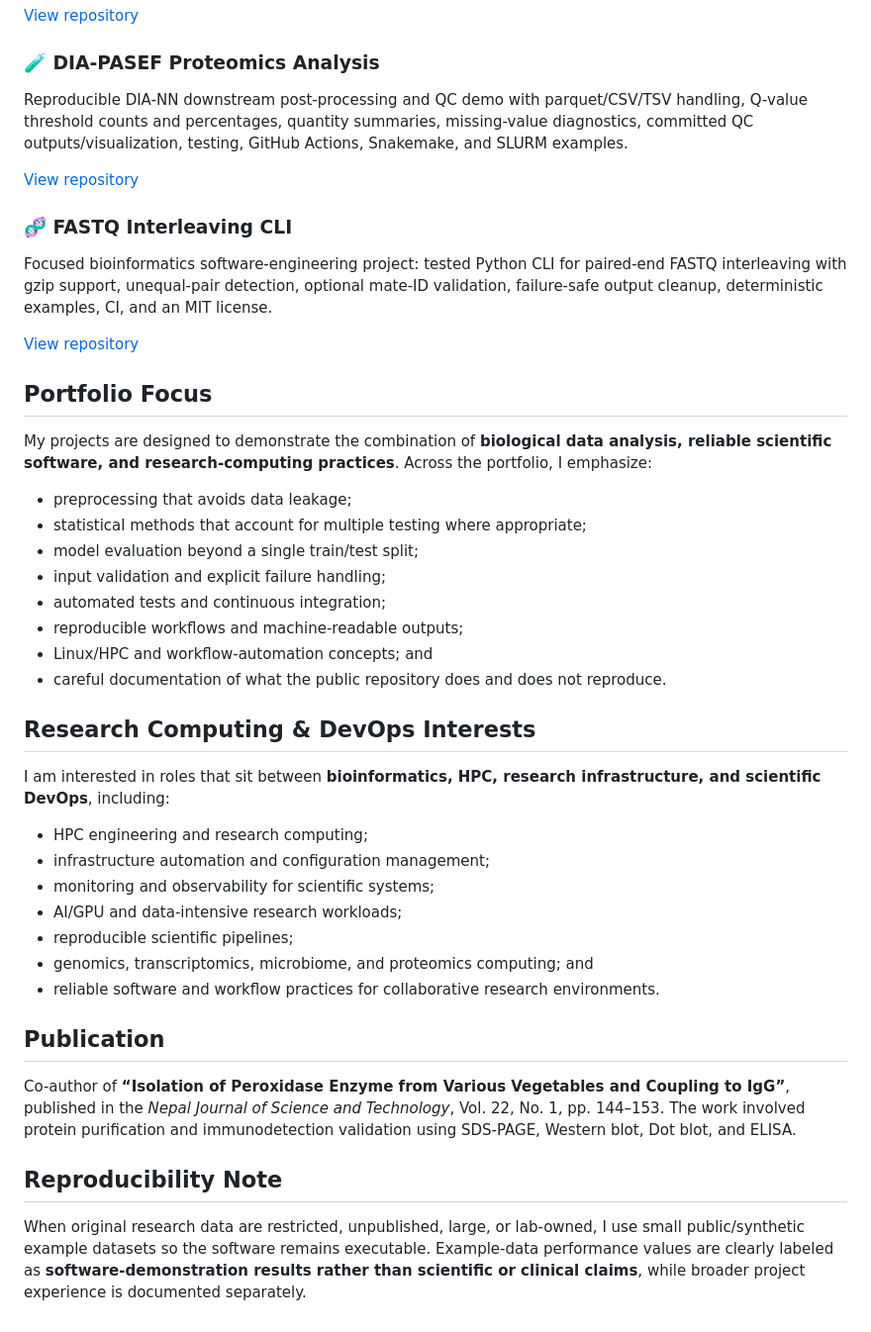
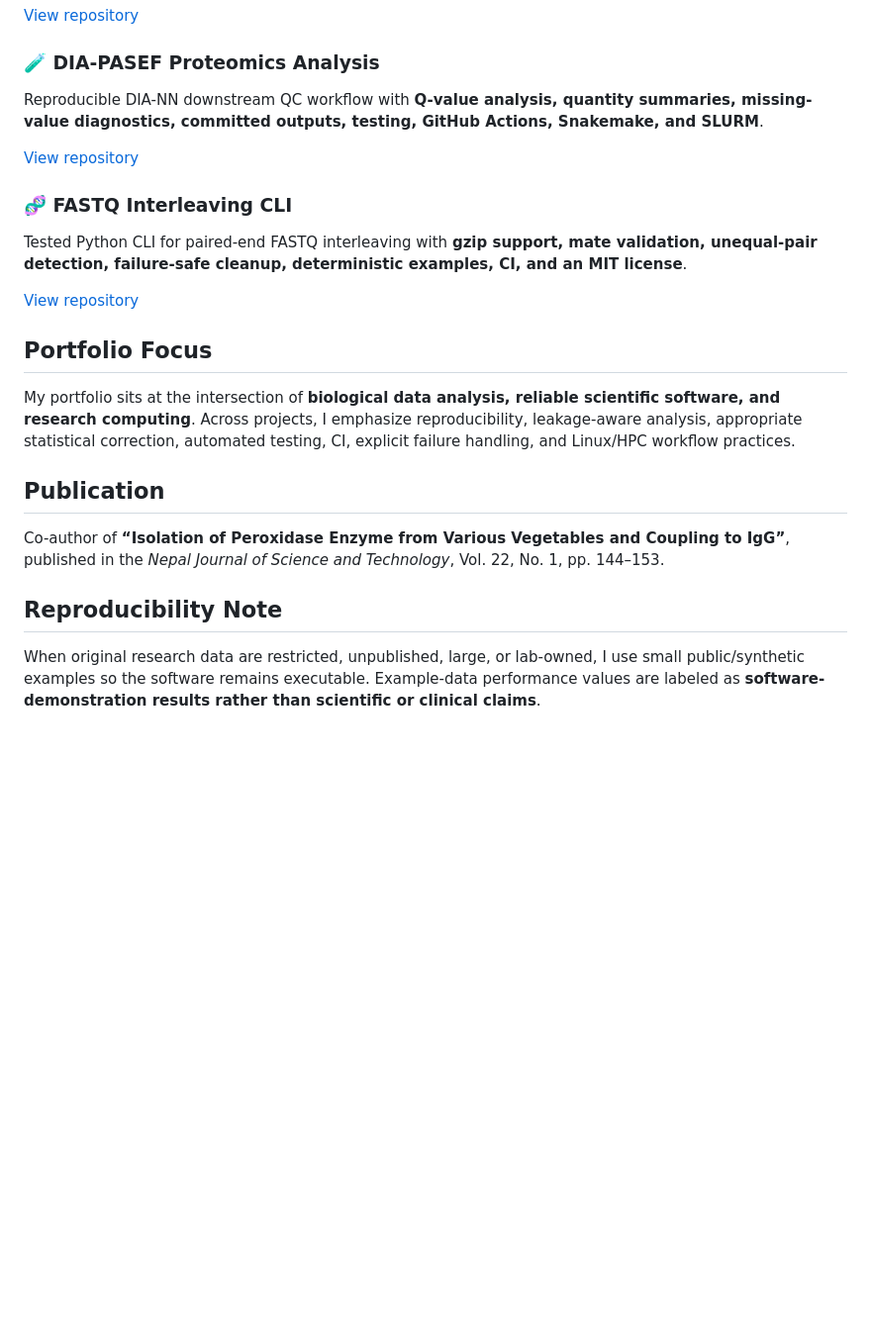
Before and after one commit to Hemalatha18-bio/Hemalatha18-bio, a Markdown page: README.md, the part around one of its changes. Shown at 99% size. Drawn GitHub-style; blank space fills up the shorter version.

```diff
--- a/README.md
+++ b/README.md
@@ -51,44 +43,23 @@ Biological-feature ML demo with numeric/missing-value validation, leakage-aware
 [View repository](https://github.com/Hemalatha18-bio/alzheimers-gene-prediction-ml)
 
 ### 🧪 DIA-PASEF Proteomics Analysis
-Reproducible DIA-NN downstream post-processing and QC demo with parquet/CSV/TSV handling, Q-value threshold counts and percentages, quantity summaries, missing-value diagnostics, committed QC outputs/visualization, testing, GitHub Actions, Snakemake, and SLURM examples.
+Reproducible DIA-NN downstream QC workflow with **Q-value analysis, quantity summaries, missing-value diagnostics, committed outputs, testing, GitHub Actions, Snakemake, and SLURM**.
 
 [View repository](https://github.com/Hemalatha18-bio/dia-pasef-proteomics-analysis)
 
 ### 🧬 FASTQ Interleaving CLI
-Focused bioinformatics software-engineering project: tested Python CLI for paired-end FASTQ interleaving with gzip support, unequal-pair detection, optional mate-ID validation, failure-safe output cleanup, deterministic examples, CI, and an MIT license.
+Tested Python CLI for paired-end FASTQ interleaving with **gzip support, mate validation, unequal-pair detection, failure-safe cleanup, deterministic examples, CI, and an MIT license**.
 
 [View repository](https://github.com/Hemalatha18-bio/BCB5250_FASTQ_Interleaving)
 
 ## Portfolio Focus
 
-My projects are designed to demonstrate the combination of **biological data analysis, reliable scientific software, and research-computing practices**. Across the portfolio, I emphasize:
-
-- preprocessing that avoids data leakage;
-- statistical methods that account for multiple testing where appropriate;
-- model evaluation beyond a single train/test split;
-- input validation and explicit failure handling;
-- automated tests and continuous integration;
-- reproducible workflows and machine-readable outputs;
-- Linux/HPC and workflow-automation concepts; and
-- careful documentation of what the public repository does and does not reproduce.
-
-## Research Computing & DevOps Interests
-
-I am interested in roles that sit between **bioinformatics, HPC, research infrastructure, and scientific DevOps**, including:
-
-- HPC engineering and research computing;
-- infrastructure automation and configuration management;
-- monitoring and observability for scientific systems;
-- AI/GPU and data-intensive research workloads;
-- reproducible scientific pipelines;
-- genomics, transcriptomics, microbiome, and proteomics computing; and
-- reliable software and workflow practices for collaborative research environments.
+My portfolio sits at the intersection of **biological data analysis, reliable scientific software, and research computing**. Across projects, I emphasize reproducibility, leakage-aware analysis, appropriate statistical correction, automated testing, CI, explicit failure handling, and Linux/HPC workflow practices.
 
 ## Publication
 
-Co-author of **“Isolation of Peroxidase Enzyme from Various Vegetables and Coupling to IgG”**, published in the *Nepal Journal of Science and Technology*, Vol. 22, No. 1, pp. 144–153. The work involved protein purification and immunodetection validation using SDS-PAGE, Western blot, Dot blot, and ELISA.
+Co-author of **“Isolation of Peroxidase Enzyme from Various Vegetables and Coupling to IgG”**, published in the *Nepal Journal of Science and Technology*, Vol. 22, No. 1, pp. 144–153.
 
 ## Reproducibility Note
 
-When original research data are restricted, unpublished, large, or lab-owned, I use small public/synthetic example datasets so the software remains executable. Example-data performance values are clearly labeled as **software-demonstration results rather than scientific or clinical claims**, while broader project experience is documented separately.
+When original research data are restricted, unpublished, large, or lab-owned, I use small public/synthetic examples so the software remains executable. Example-data performance values are labeled as **software-demonstration results rather than scientific or clinical claims**.
```
Also changed, not shown: other parts of README.md (+15 -23 lines).
